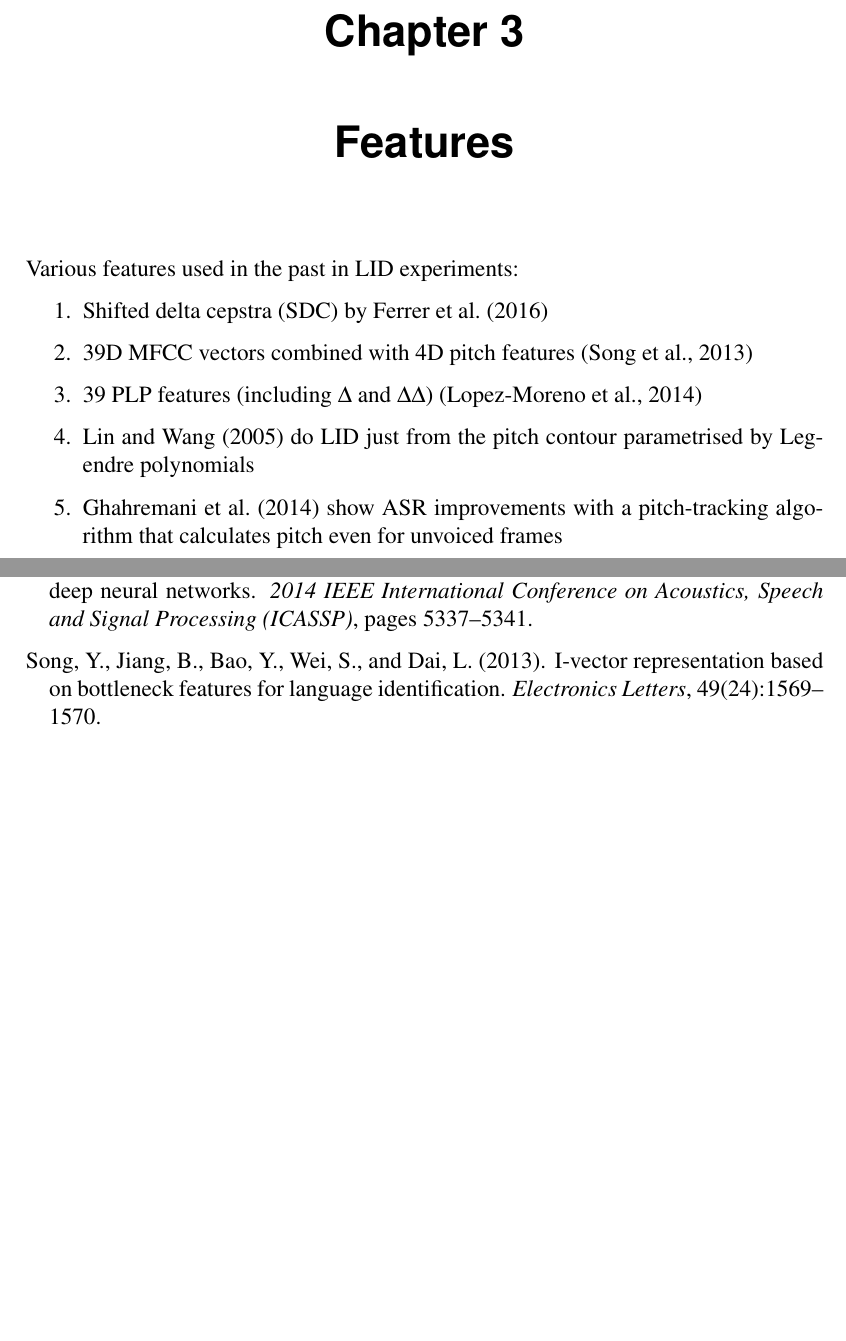
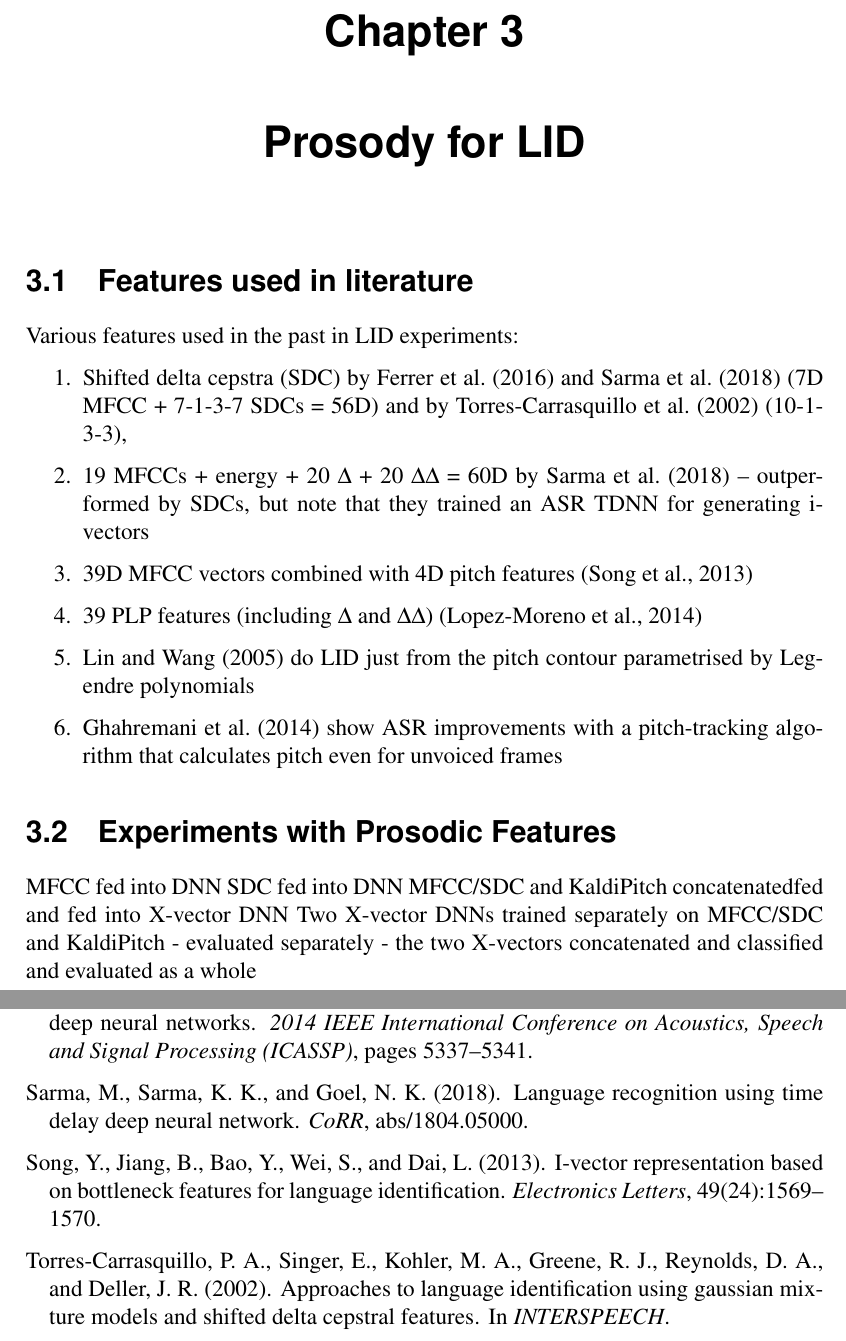
Before and after one commit to samsucik/prosodic-lid-globalphone-dissertation, a LaTeX thesis (latex/s1513472-interim.tex): two parts of pages 11 and 13 of 13, joined at a grey line, cut so that both start at the same text, the shorter picture padded with empty space. Compiled offline with pdfLaTeX.

Commit message:
Added more papers on acoustic and prosodic features. It's becoming clear what kind of experiments I may want to do.

```diff
--- a/latex/s1513472-interim.tex
+++ b/latex/s1513472-interim.tex
@@ -100,15 +100,26 @@
   you may want to use several chapters and much more text than here.
 }
 
-\chapter{Features}{
+\chapter{Prosody for LID}{
+  \section{Features used in literature}{
     Various features used in the past in LID experiments:
     \begin{enumerate}
-  \item{Shifted delta cepstra (SDC) by \cite{Ferrer_et_al_2016}}
+    \item{Shifted delta cepstra (SDC) by \cite{Ferrer_et_al_2016} and \cite{Sarma_et_al_2018} (7D MFCC + 7-1-3-7 SDCs = 56D) and by \cite{Torres-Carrasquillo_et_al_2002} (10-1-3-3), }
+    \item{19 MFCCs + energy + 20 $\Delta$ + 20 $\Delta\Delta$ = 60D by \cite{Sarma_et_al_2018} -- outperformed by SDCs, but note that they trained an ASR TDNN for generating i-vectors}
     \item{39D MFCC vectors combined with 4D pitch features \citep{Song_et_al_2013}}
     \item{39 PLP features (including $\Delta$ and $\Delta\Delta$) \citep{Lopez-Moreno_et_al_2014}}
     \item{\cite{Lin_et_al_2005} do LID just from the pitch contour parametrised by Legendre polynomials}
     \item{\cite{Ghahremani_et_al_2014} show ASR improvements with a pitch-tracking algorithm that calculates pitch even for unvoiced frames}
     \end{enumerate}
+  }
+  \section{Experiments with Prosodic Features}{
+    MFCC fed into DNN
+    SDC fed into DNN
+    MFCC/SDC and KaldiPitch concatenatedfed and fed into X-vector DNN
+    Two X-vector DNNs trained separately on MFCC/SDC and KaldiPitch
+    - evaluated separately
+    - the two X-vectors concatenated and classified and evaluated as a whole
+  }
 }
 
 % use the following and \cite{} as above if you use BibTeX
```
Also changed, not shown: latex/s1513472-interim.bib (+15 -0 lines), papers.md (+9 -0 lines), latex/s1513472-interim.pdf, papers/Campbell_et_al_2006.pdf (added), papers/Hoenig_et_al_2005.pdf (added), papers/Sarma_et_al_2018.pdf (added), papers/Torres-Carrasquillo_et_al_2002.pdf (added), papers/lre17_eval_plan-2017-09-29_v1.pdf (added). Lines whose indentation alone changed are shown as unchanged.
